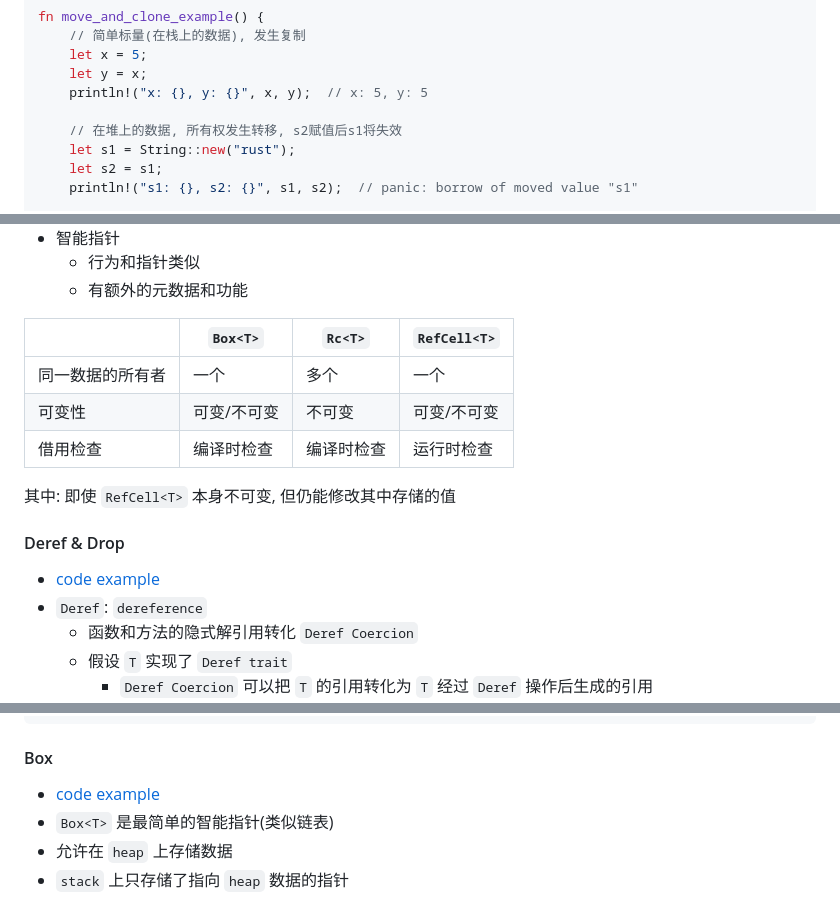
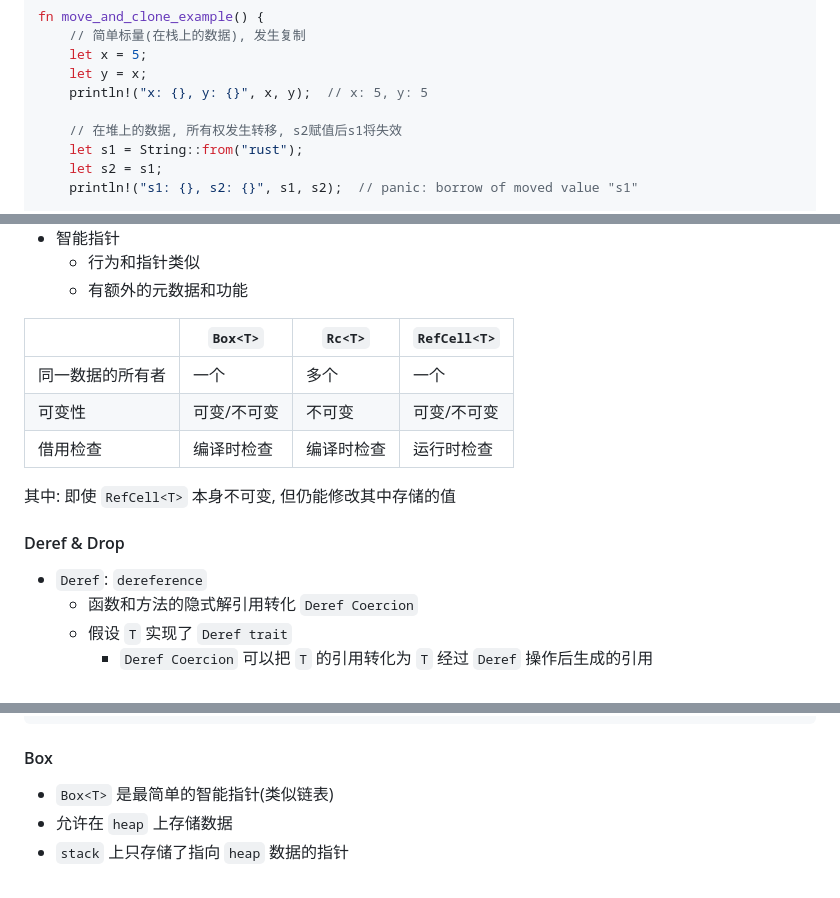
Before and after one commit to lopo12123/study-rust, a Markdown page: README.md, 3 parts joined by grey strips. Rendered like a GitHub page.

```diff
--- a/README.md
+++ b/README.md
@@ -390,7 +391,7 @@ fn move_and_clone_example() {
     println!("x: {}, y: {}", x, y);  // x: 5, y: 5
 
     // 在堆上的数据, 所有权发生转移, s2赋值后s1将失效
-    let s1 = String::new("rust");
+    let s1 = String::from("rust");
     let s2 = s1;
     println!("s1: {}, s2: {}", s1, s2);  // panic: borrow of moved value "s1"
 
@@ -1473,17 +1477,16 @@ members = [
     - 行为和指针类似
     - 有额外的元数据和功能
 
-|   | `Box<T>` | `Rc<T>` | `RefCell<T>` |
-| --- | --- | --- | --- |
-| 同一数据的所有者 | 一个 | 多个 | 一个 |
-| 可变性 | 可变/不可变 | 不可变 | 可变/不可变 |
-| 借用检查 | 编译时检查 | 编译时检查 | 运行时检查 |
+|          | `Box<T>` | `Rc<T>` | `RefCell<T>` |
+|----------|----------|---------|--------------|
+| 同一数据的所有者 | 一个       | 多个      | 一个           |
+| 可变性      | 可变/不可变   | 不可变     | 可变/不可变       |
+| 借用检查     | 编译时检查    | 编译时检查   | 运行时检查        |
 
 其中: 即使 `RefCell<T>` 本身不可变, 但仍能修改其中存储的值
 
 #### Deref & Drop
 
-- [code example](./src/example_deref_drop.rs)
 - `Deref`: `dereference`
     - 函数和方法的隐式解引用转化 `Deref Coercion`
     - 假设 `T` 实现了 `Deref trait`
@@ -1551,7 +1554,6 @@ fn deref_drop_example() {
 
 #### Box<T>
 
-- [code example](./src/example_box.rs)
 - `Box<T>` 是最简单的智能指针(类似链表)
 - 允许在 `heap` 上存储数据
 - `stack` 上只存储了指向 `heap` 数据的指针
```
Also changed, not shown: other parts of README.md (+38 -32 lines).
